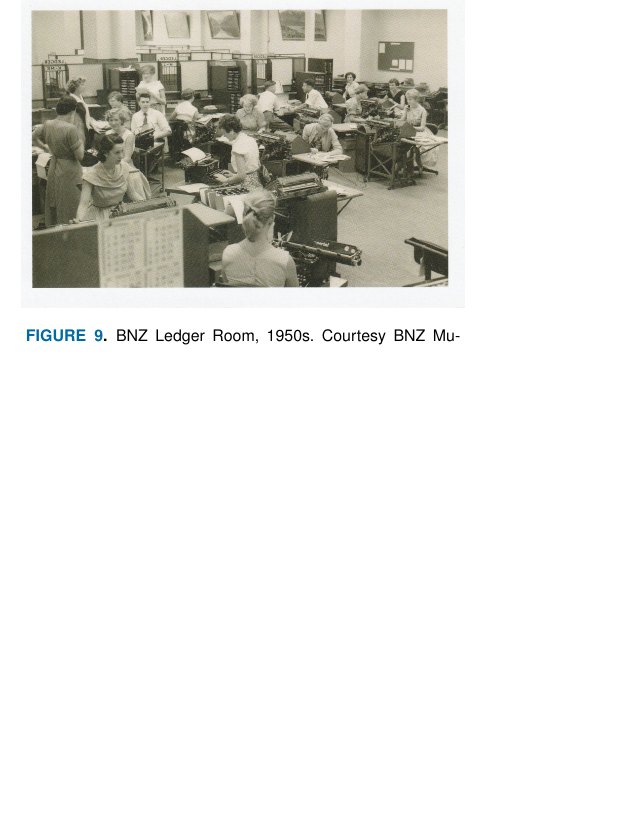
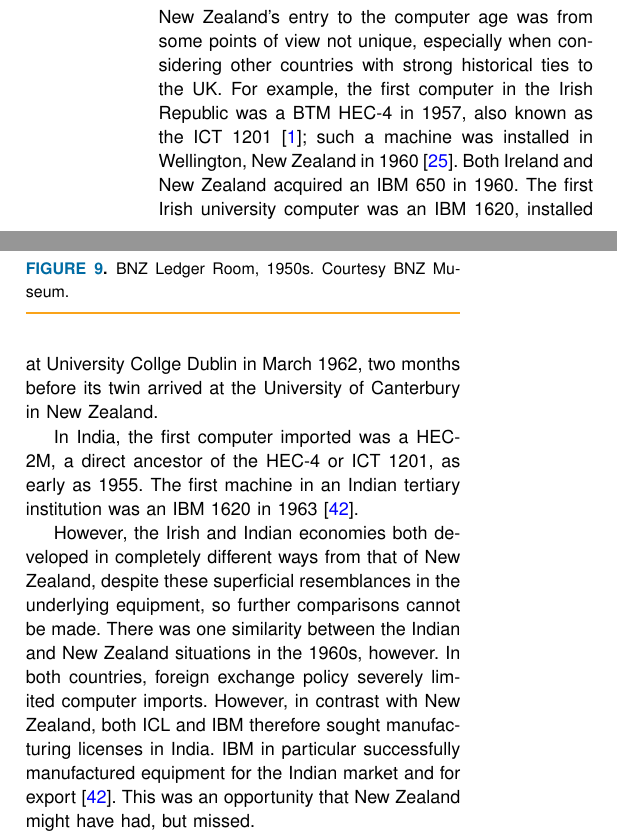
Before and after one commit to becarpenter/aotearoa-growth, a LaTeX paper (growth.tex): part of one column of page 12 of 14 before the commit and two parts of the columns of page 12 of 14 after it, the two joined at a grey line, cut at the place of the change, the shorter picture padded with empty space. Compiled offline with pdfLaTeX.

Commit message:
Add Ireland/India comparison
Put the Ireland/India comparison in the conclusion. Would it be better in the Economic Impact section?

```diff
--- a/growth.tex
+++ b/growth.tex
@@ -502,6 +502,29 @@ consequences of the developing technologies \cite{Sieghart1976}.
 \vspace*{-8pt}
 \section{CONCLUSION}
 
+New Zealand's entry to the computer age was from some points of view not unique,
+especially when considering other countries with strong historical ties to the UK.
+For example, the first computer in the Irish Republic was a BTM HEC-4 in 1957,
+also known as the ICT 1201 \cite{Ireland-first}; such a machine was installed in
+Wellington, New Zealand in 1960 \cite{FirstCinNZ}. Both Ireland and New Zealand
+acquired an IBM 650 in 1960. The first Irish university computer was an IBM 1620,
+installed at University Collge Dublin in March 1962, two months before its twin
+arrived at the University of Canterbury in New Zealand.
+
+In India, the first computer imported was a HEC-2M, a direct ancestor of the HEC-4 or ICT 1201,
+as early as 1955. The first machine in an Indian tertiary institution was an
+IBM 1620 in 1963 \cite{Rajaraman-2015}.
+
+However, the Irish and Indian economies
+both developed in completely different ways from that of New Zealand, despite
+these superficial resemblances in the underlying equipment, so further comparisons
+cannot be made. There was one similarity between the Indian and New Zealand
+situations in the 1960s, however. In both countries, foreign exchange policy
+severely limited computer imports. However, in contrast with New Zealand, both ICL
+and IBM therefore sought manufacturing licenses in India. IBM in particular successfully
+manufactured equipment for the Indian market and for export \cite{Rajaraman-2015}.
+This was an opportunity that New Zealand might have had, but missed.
+
 We have described how computers penetrated government, business, tertiary education
 and research throughout New Zealand between 1960 and 1975. This was the period
 when the country progressed from a post-colonial society strongly linked to the UK to
```
Also changed, not shown: growth.bib (+18 -0 lines), 1 other file.
